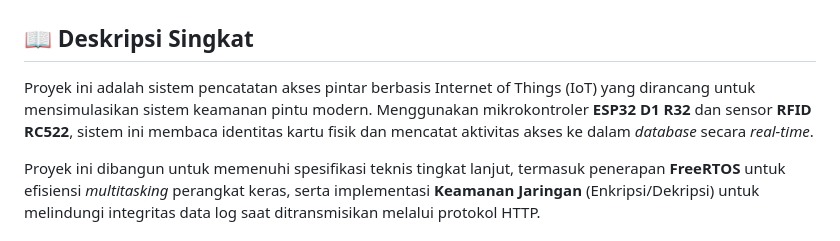
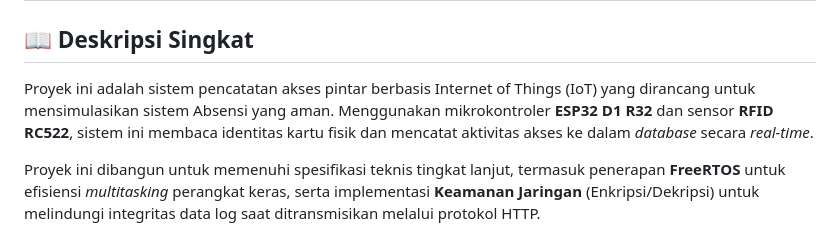
Before and after one commit to Salz30/Secure-Access-Log-esp32, a Markdown page: README.md, the part around the change. GitHub-like rendering.

Commit message:
Revise README for Secure Access Log System
Updated project description and features to reflect changes in the Secure Access Log System, including a shift towards a secure attendance system.

```diff
--- a/README.md
+++ b/README.md
@@ -1,7 +1,7 @@
 # 🔐 Secure Access Log System (IoT)
 
 ## 📖 Deskripsi Singkat
-Proyek ini adalah sistem pencatatan akses pintar berbasis Internet of Things (IoT) yang dirancang untuk mensimulasikan sistem keamanan pintu modern. Menggunakan mikrokontroler **ESP32 D1 R32** dan sensor **RFID RC522**, sistem ini membaca identitas kartu fisik dan mencatat aktivitas akses ke dalam *database* secara *real-time*.
+Proyek ini adalah sistem pencatatan akses pintar berbasis Internet of Things (IoT) yang dirancang untuk mensimulasikan sistem Absensi yang aman. Menggunakan mikrokontroler **ESP32 D1 R32** dan sensor **RFID RC522**, sistem ini membaca identitas kartu fisik dan mencatat aktivitas akses ke dalam *database* secara *real-time*.
 
 Proyek ini dibangun untuk memenuhi spesifikasi teknis tingkat lanjut, termasuk penerapan **FreeRTOS** untuk efisiensi *multitasking* perangkat keras, serta implementasi **Keamanan Jaringan** (Enkripsi/Dekripsi) untuk melindungi integritas data log saat ditransmisikan melalui protokol HTTP.
 
```
